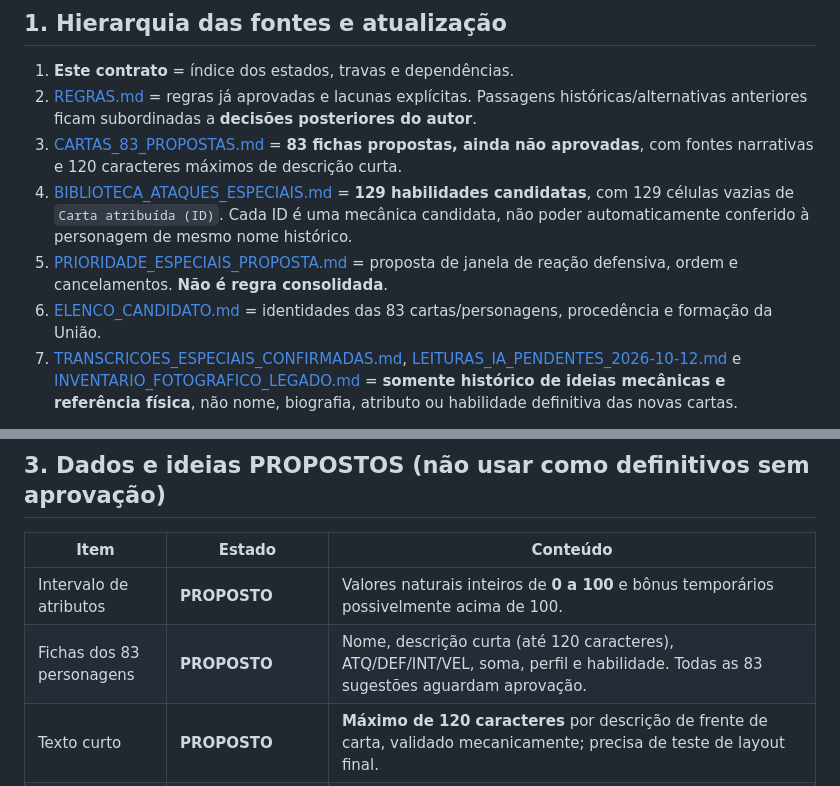
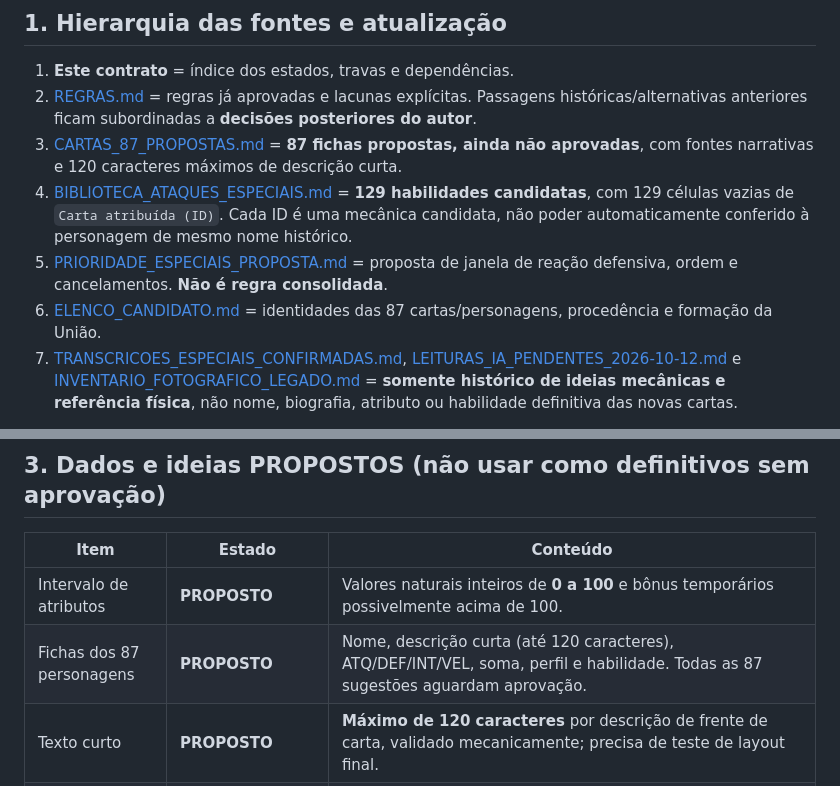
Before and after one commit to guyoshi/Dimensions-Stacks, a Markdown page: docs/CONTRATO_PARA_IA_IMPLEMENTADORA.md, 2 parts joined by grey strips. GitHub-like rendering.

```diff
--- a/docs/CONTRATO_PARA_IA_IMPLEMENTADORA.md
+++ b/docs/CONTRATO_PARA_IA_IMPLEMENTADORA.md
@@ -6,10 +6,10 @@
 
 1. **Este contrato** = índice dos estados, travas e dependências.
 2. [REGRAS.md](REGRAS.md) = regras já aprovadas e lacunas explícitas. Passagens históricas/alternativas anteriores ficam subordinadas a **decisões posteriores do autor**.
-3. [CARTAS_83_PROPOSTAS.md](CARTAS_83_PROPOSTAS.md) = **83 fichas propostas, ainda não aprovadas**, com fontes narrativas e 120 caracteres máximos de descrição curta.
+3. [CARTAS_87_PROPOSTAS.md](CARTAS_87_PROPOSTAS.md) = **87 fichas propostas, ainda não aprovadas**, com fontes narrativas e 120 caracteres máximos de descrição curta.
 4. [BIBLIOTECA_ATAQUES_ESPECIAIS.md](BIBLIOTECA_ATAQUES_ESPECIAIS.md) = **129 habilidades candidatas**, com 129 células vazias de `Carta atribuída (ID)`. Cada ID é uma mecânica candidata, não poder automaticamente conferido à personagem de mesmo nome histórico.
 5. [PRIORIDADE_ESPECIAIS_PROPOSTA.md](PRIORIDADE_ESPECIAIS_PROPOSTA.md) = proposta de janela de reação defensiva, ordem e cancelamentos. **Não é regra consolidada**.
-6. [ELENCO_CANDIDATO.md](ELENCO_CANDIDATO.md) = identidades das 83 cartas/personagens, procedência e formação da União.
+6. [ELENCO_CANDIDATO.md](ELENCO_CANDIDATO.md) = identidades das 87 cartas/personagens, procedência e formação da União.
 7. [TRANSCRICOES_ESPECIAIS_CONFIRMADAS.md](TRANSCRICOES_ESPECIAIS_CONFIRMADAS.md), [LEITURAS_IA_PENDENTES_2026-10-12.md](LEITURAS_IA_PENDENTES_2026-10-12.md) e [INVENTARIO_FOTOGRAFICO_LEGADO.md](INVENTARIO_FOTOGRAFICO_LEGADO.md) = **somente histórico de ideias mecânicas e referência física**, não nome, biografia, atributo ou habilidade definitiva das novas cartas.
 
 Repositório de fontes literárias: [guyoshi/dimensoesinfinitas](https://github.com/guyoshi/dimensoesinfinitas). Parte do cânone dos livros em andamento pode mudar; materiais com status `histórico` ou `misto` não devem ser elevados a cânone final.
@@ -46,7 +46,7 @@ Repositório de fontes literárias: [guyoshi/dimensoesinfinitas](https://github.
 | Item | Estado | Conteúdo |
 | --- | --- | --- |
 | Intervalo de atributos | **PROPOSTO** | Valores naturais inteiros de **0 a 100** e bônus temporários possivelmente acima de 100. |
-| Fichas dos 83 personagens | **PROPOSTO** | Nome, descrição curta (até 120 caracteres), ATQ/DEF/INT/VEL, soma, perfil e habilidade. Todas as 83 sugestões aguardam aprovação. |
+| Fichas dos 87 personagens | **PROPOSTO** | Nome, descrição curta (até 120 caracteres), ATQ/DEF/INT/VEL, soma, perfil e habilidade. Todas as 87 sugestões aguardam aprovação. |
 | Texto curto | **PROPOSTO** | **Máximo de 120 caracteres** por descrição de frente de carta, validado mecanicamente; precisa de teste de layout final. |
 | 129 habilidades | **PROPOSTO** | Catálogo por família, alguns itens ainda arriscados. Não atribuir a personagens sem aceite. |
 | Especial raro AE-129 | **PROPOSTO** | Vitória automática de comparação, diferente da mecânica física #52, retirada. Pode haver pouquíssimas cartas raras assim, conforme diretriz do autor. |
```
Also changed, not shown: other parts of docs/CONTRATO_PARA_IA_IMPLEMENTADORA.md (+14 -8 lines).
